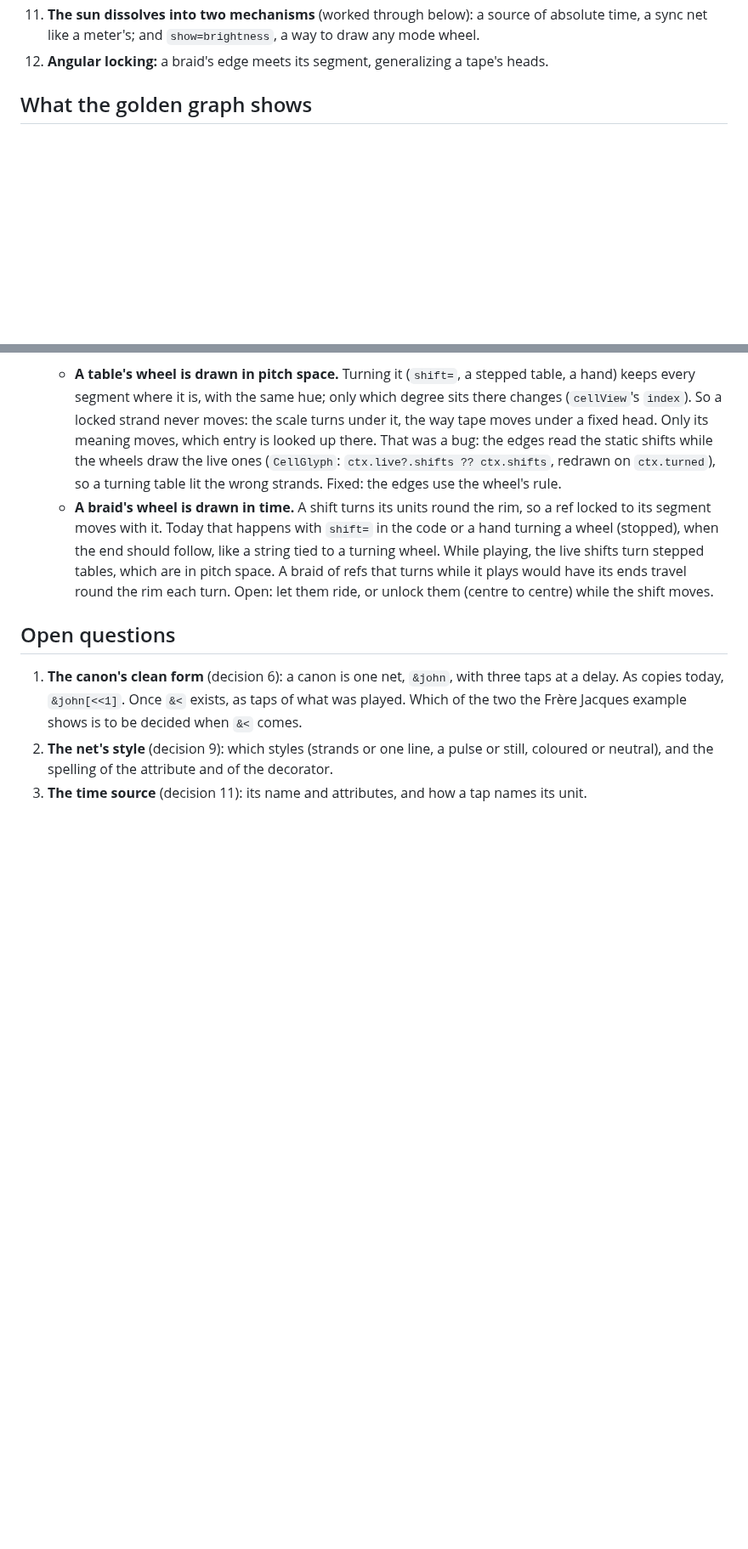
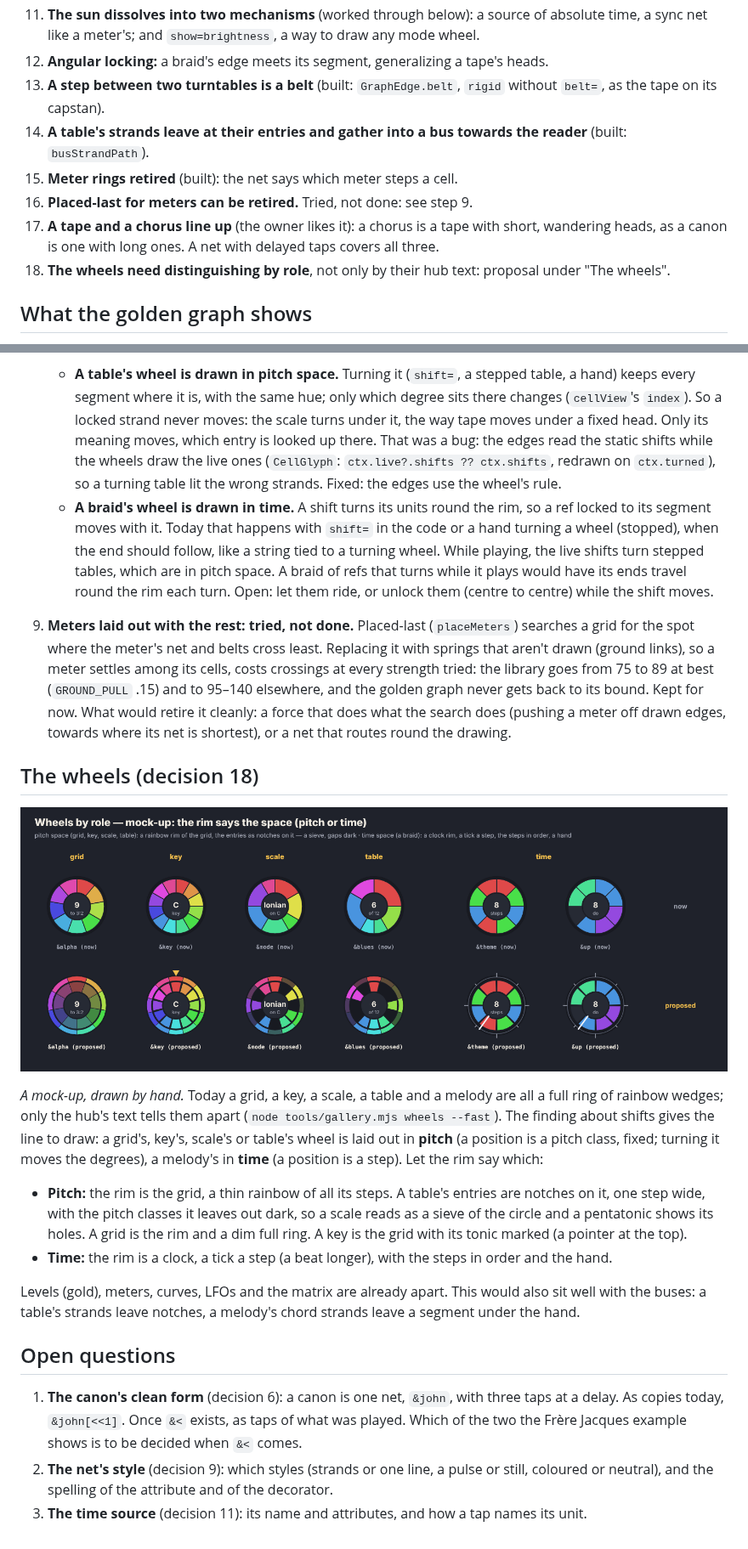
Before and after one commit to yggi/cell-studio, a Markdown page: docs/notes/nets.md, 2 parts joined by grey strips. Shown at 85% size. GitHub-like rendering; pictures changed too: docs/notes/nets-wheels-mockup.png (added); blank space fills up the shorter version.

Commit message:
Notes: nets — this round's decisions, placed-last measured, the wheels by role (mock-up)
Co-Authored-By: Claude Opus 5.5 <noreply@anthropic.com>
Claude-Session: https://claude.ai/code/session_01PjX4oDub3ndzW9H7Xpmwrk

```diff
--- a/docs/notes/nets.md
+++ b/docs/notes/nets.md
@@ -22,6 +22,12 @@ The golden graph (`node tools/gallery.mjs golden`, PR #136) puts every kind of w
 10. **Belts count, twice.** A belt is drawn over the wheels, two runs: every edge or wheel it crosses counts once per run.
 11. **The sun dissolves into two mechanisms** (worked through below): a source of absolute time, a sync net like a meter's; and `show=brightness`, a way to draw any mode wheel.
 12. **Angular locking:** a braid's edge meets its segment, generalizing a tape's heads.
+13. **A step between two turntables is a belt** (built: `GraphEdge.belt`, `rigid` without `belt=`, as the tape on its capstan).
+14. **A table's strands leave at their entries and gather into a bus towards the reader** (built: `busStrandPath`).
+15. **Meter rings retired** (built): the net says which meter steps a cell.
+16. **Placed-last for meters can be retired.** Tried, not done: see step 9.
+17. **A tape and a chorus line up** (the owner likes it): a chorus is a tape with short, wandering heads, as a canon is one with long ones. A net with delayed taps covers all three.
+18. **The wheels need distinguishing by role**, not only by their hub text: proposal under "The wheels".
 
 ## What the golden graph shows
 
@@ -159,6 +165,19 @@ Each step is its own PR, each visible in the golden graph and the edge sheet (be
    - **A table's wheel is drawn in pitch space.** Turning it (`shift=`, a stepped table, a hand) keeps every segment where it is, with the same hue; only which degree sits there changes (`cellView`'s `index`). So a locked strand never moves: the scale turns under it, the way tape moves under a fixed head. Only its meaning moves, which entry is looked up there. That was a bug: the edges read the static shifts while the wheels draw the live ones (`CellGlyph`: `ctx.live?.shifts ?? ctx.shifts`, redrawn on `ctx.turned`), so a turning table lit the wrong strands. Fixed: the edges use the wheel's rule.
    - **A braid's wheel is drawn in time.** A shift turns its units round the rim, so a ref locked to its segment moves with it. Today that happens with `shift=` in the code or a hand turning a wheel (stopped), when the end should follow, like a string tied to a turning wheel. While playing, the live shifts turn stepped tables, which are in pitch space. A braid of refs that turns while it plays would have its ends travel round the rim each turn. Open: let them ride, or unlock them (centre to centre) while the shift moves.
 
+9. **Meters laid out with the rest: tried, not done.** Placed-last (`placeMeters`) searches a grid for the spot where the meter's net and belts cross least. Replacing it with springs that aren't drawn (ground links), so a meter settles among its cells, costs crossings at every strength tried: the library goes from 75 to 89 at best (`GROUND_PULL` .15) and to 95–140 elsewhere, and the golden graph never gets back to its bound. Kept for now. What would retire it cleanly: a force that does what the search does (pushing a meter off drawn edges, towards where its net is shortest), or a net that routes round the drawing.
+
+## The wheels (decision 18)
+
+![wheels by role, a mock-up](nets-wheels-mockup.png)
+
+*A mock-up, drawn by hand.* Today a grid, a key, a scale, a table and a melody are all a full ring of rainbow wedges; only the hub's text tells them apart (`node tools/gallery.mjs wheels --fast`). The finding about shifts gives the line to draw: a grid's, key's, scale's or table's wheel is laid out in **pitch** (a position is a pitch class, fixed; turning it moves the degrees), a melody's in **time** (a position is a step). Let the rim say which:
+
+- **Pitch:** the rim is the grid, a thin rainbow of all its steps. A table's entries are notches on it, one step wide, with the pitch classes it leaves out dark, so a scale reads as a sieve of the circle and a pentatonic shows its holes. A grid is the rim and a dim full ring. A key is the grid with its tonic marked (a pointer at the top).
+- **Time:** the rim is a clock, a tick a step (a beat longer), with the steps in order and the hand.
+
+Levels (gold), meters, curves, LFOs and the matrix are already apart. This would also sit well with the buses: a table's strands leave notches, a melody's chord strands leave a segment under the hand.
+
 ## Open questions
 
 1. **The canon's clean form** (decision 6): a canon is one net, `&john`, with three taps at a delay. As copies today, `&john[<<1]`. Once `&<` exists, as taps of what was played. Which of the two the Frère Jacques example shows is to be decided when `&<` comes.
```
Also changed, not shown: other parts of docs/notes/nets.md (+1 -1 lines).
